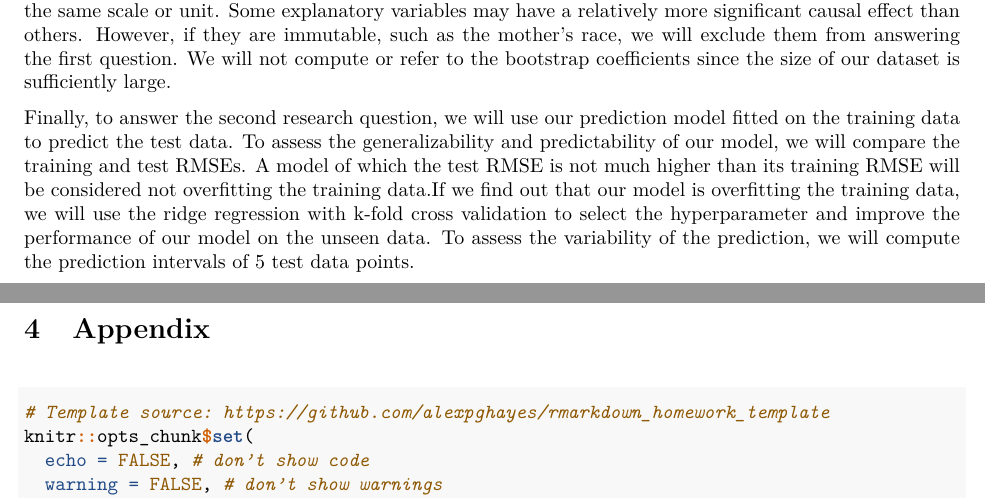
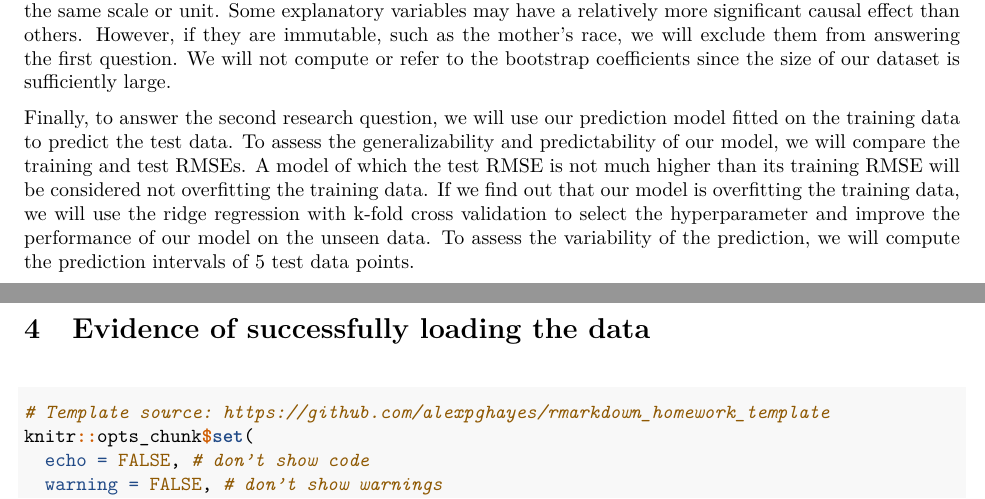
Before and after one commit to WenhaoP/151a-proj, an R Markdown document (project.Rmd): two parts of pages 4 and 5 of 5, joined at a grey line, cut so that both start at the same text. The pictures show the output file project.pdf that the author committed with the source.

Commit message:
project proposal

````diff
--- a/project.Rmd
+++ b/project.Rmd
@@ -83,10 +83,10 @@ We will apply the model diagnostic techniques to both inference and prediction d
 ## Model Interpretation & Prediction
 After assessing our model, we will proceed to interpret our inference model to answer our first research question. Specifically, to infer the causal effect of an explanatory variable, we will highly rely on the value of its fitted coefficients. The methods to interpret the coefficients of quantitative and qualitative variables will be different. We may consider using standardized coefficients since some quantitative variables do not share the same scale or unit. Some explanatory variables may have a relatively more significant causal effect than others. However, if they are immutable, such as the mother’s race, we will exclude them from answering the first question. We will not compute or refer to the bootstrap coefficients since the size of our dataset is sufficiently large.
 
-Finally, to answer the second research question, we will use our prediction model fitted on the training data to predict the test data. To assess the generalizability and predictability of our model, we will compare the training and test RMSEs.  A model of which the test RMSE is not much higher than its training RMSE will be considered not overfitting the training data.If we find out that our model is overfitting the training data, we will use the ridge regression with k-fold cross validation to select the hyperparameter and improve the performance of our model on the unseen data.  To assess the variability of the prediction, we will compute the prediction intervals of 5 test data points.
+Finally, to answer the second research question, we will use our prediction model fitted on the training data to predict the test data. To assess the generalizability and predictability of our model, we will compare the training and test RMSEs.  A model of which the test RMSE is not much higher than its training RMSE will be considered not overfitting the training data. If we find out that our model is overfitting the training data, we will use the ridge regression with k-fold cross validation to select the hyperparameter and improve the performance of our model on the unseen data.  To assess the variability of the prediction, we will compute the prediction intervals of 5 test data points.
 
 \newpage
-# Appendix
+# Evidence of successfully loading the data
 ```{r ref.label = knitr::all_labels(), echo = TRUE, eval = FALSE}
 
 ```
````
Also changed, not shown: project.pdf.
